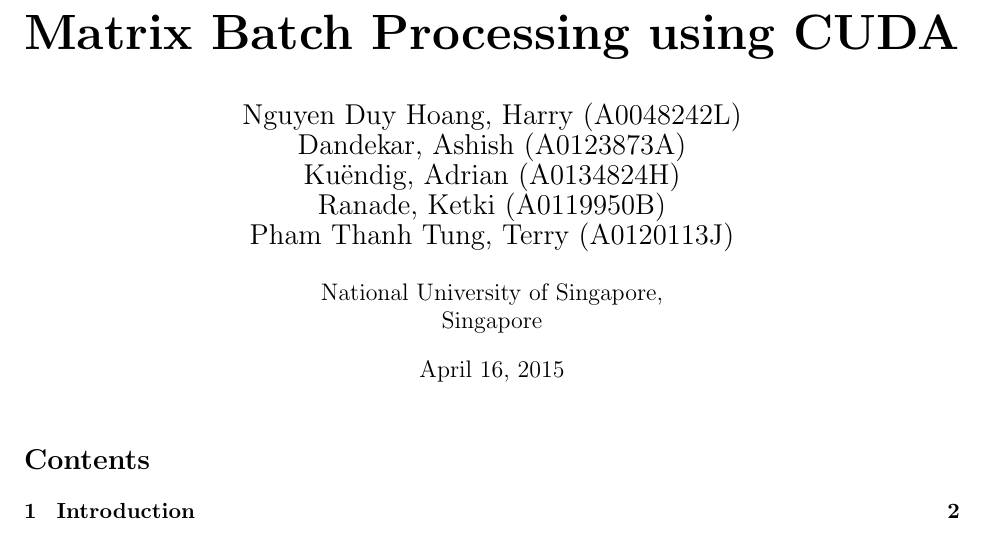
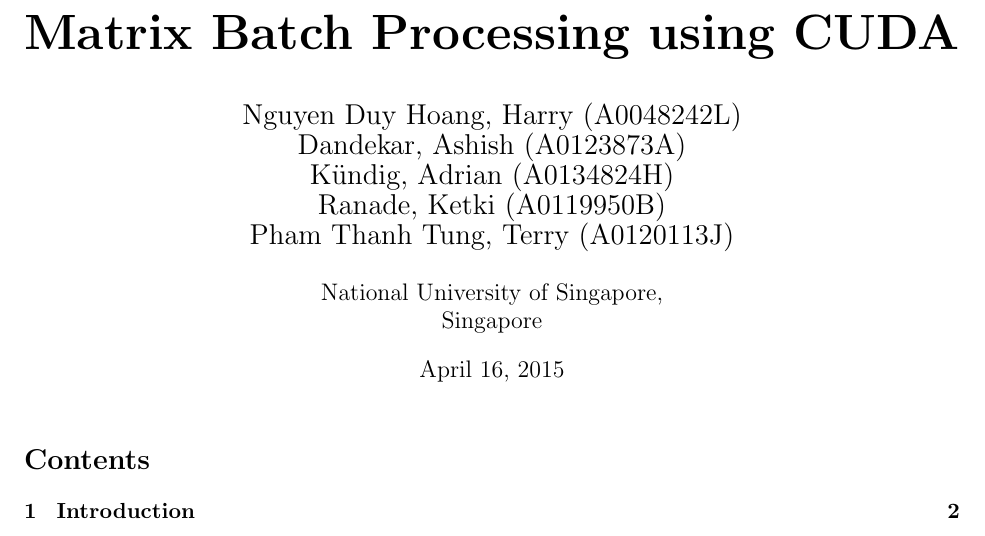
Before and after one commit to akuendig/cuda-matrix-inversion, a LaTeX document (report/report.tex): part of page 1 of 6, cut so that both start at the same text. Compiled offline with pdfLaTeX.

Commit message:
Fixed my name

```diff
--- a/report/report.tex
+++ b/report/report.tex
@@ -1,8 +1,8 @@
 \title{\textbf{\Huge Matrix Batch Processing using CUDA}}
 
 \author{{\Large Nguyen Duy Hoang, Harry (A0048242L)} \\
-	{\Large Dandekar, Ashish (A0123873A)}\\
-	{\Large Ku\"endig, Adrian (A0134824H)} \\
+	{\Large Dandekar, Ashish (A0123873A)} \\
+	{\Large K\"undig, Adrian (A0134824H)} \\
 	{\Large Ranade, Ketki (A0119950B)}\\
 	{\Large Pham Thanh Tung, Terry (A0120113J)} \\\\
 	National University of Singapore,\\
```
